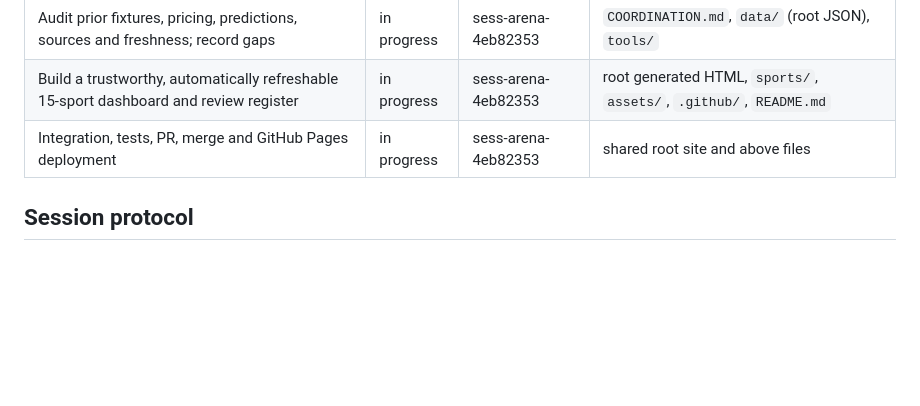
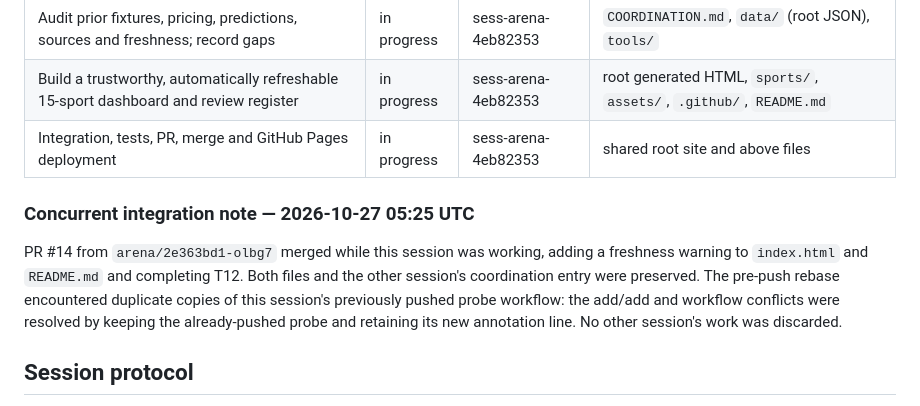
Before and after one commit to karagemop466-tech/Olbg7, a Markdown page: COORDINATION.md, the part around the change. GitHub-like rendering; blank space fills up the shorter version.

Commit message:
Record concurrent freshness integration
Co-authored-by: arena-agent <297053741+arena-agent@users.noreply.github.com>

```diff
--- a/COORDINATION.md
+++ b/COORDINATION.md
@@ -16,6 +16,16 @@ is in progress. Historical namespaced boards remain preserved.
 | Audit prior fixtures, pricing, predictions, sources and freshness; record gaps | in progress | sess-arena-4eb82353 | `COORDINATION.md`, `data/` (root JSON), `tools/` |
 | Build a trustworthy, automatically refreshable 15-sport dashboard and review register | in progress | sess-arena-4eb82353 | root generated HTML, `sports/`, `assets/`, `.github/`, `README.md` |
 | Integration, tests, PR, merge and GitHub Pages deployment | in progress | sess-arena-4eb82353 | shared root site and above files |
+
+### Concurrent integration note — 2026-10-27 05:25 UTC
+
+PR #14 from `arena/2e363bd1-olbg7` merged while this session was working,
+adding a freshness warning to `index.html` and `README.md` and completing T12.
+Both files and the other session's coordination entry were preserved. The
+pre-push rebase encountered duplicate copies of this session's previously
+pushed probe workflow: the add/add and workflow conflicts were resolved by
+keeping the already-pushed probe and retaining its new annotation line. No
+other session's work was discarded.
 
 ## Session protocol
 
```
